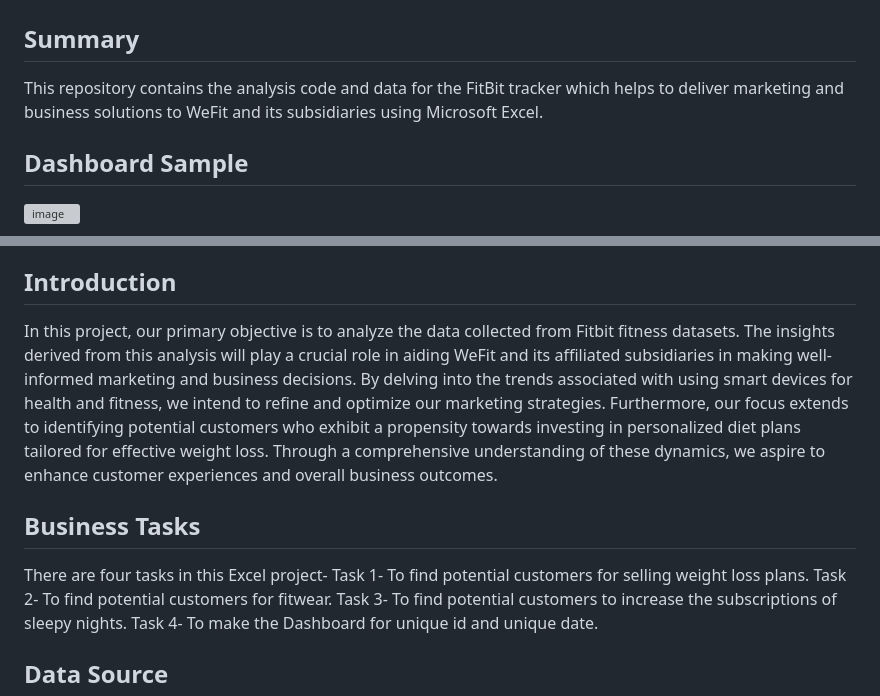
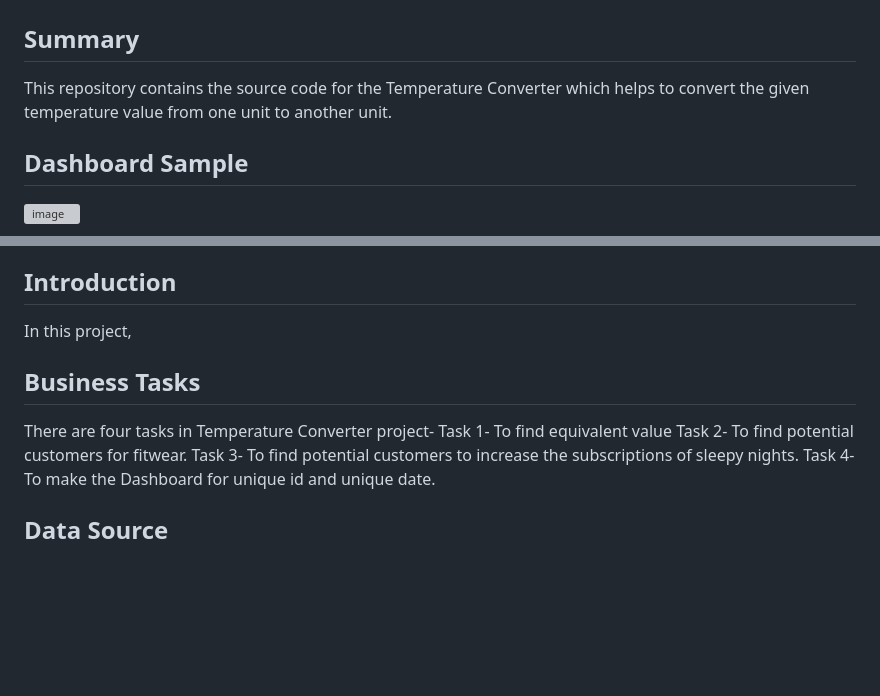
Before and after one commit to Pramod2021-24IT/Temperature-Converter, a Markdown page: README.md, 2 parts joined by grey strips. Rendered like a GitHub page; blank space fills up the shorter version; grey boxes are pictures that could not be loaded.

```diff
--- a/README.md
+++ b/README.md
@@ -2,7 +2,7 @@
 
 ## Summary
 
-This repository contains the analysis code and data for the FitBit tracker which helps to deliver marketing and business solutions to WeFit and its subsidiaries using Microsoft Excel.
+This repository contains the source code for the Temperature Converter which helps to convert the given temperature value from one unit to another unit.
 
 ## Dashboard Sample
 
@@ -27,12 +27,12 @@ This repository contains the analysis code and data for the FitBit tracker which
 
 ## Introduction
 
-In this project, our primary objective is to analyze the data collected from Fitbit fitness datasets. The insights derived from this analysis will play a crucial role in aiding WeFit and its affiliated subsidiaries in making well-informed marketing and business decisions. By delving into the trends associated with using smart devices for health and fitness, we intend to refine and optimize our marketing strategies. Furthermore, our focus extends to identifying potential customers who exhibit a propensity towards investing in personalized diet plans tailored for effective weight loss. Through a comprehensive understanding of these dynamics, we aspire to enhance customer experiences and overall business outcomes.
+In this project,
 
 ## Business Tasks
 
-There are four tasks in this Excel project-
-Task 1- To find potential customers for selling weight loss plans.
+There are four tasks in Temperature Converter project-
+Task 1- To find equivalent value
 Task 2- To find potential customers for fitwear.
 Task 3- To find potential customers to increase the subscriptions of sleepy nights.
 Task 4- To make the Dashboard for unique id and unique date.
```
